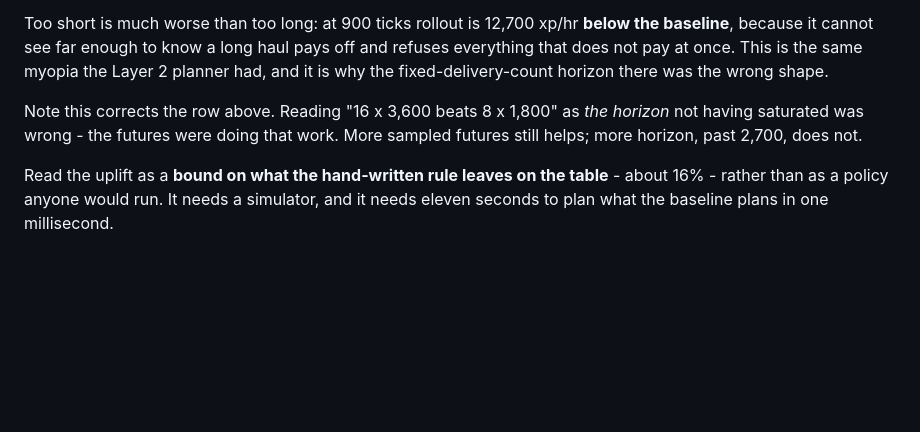
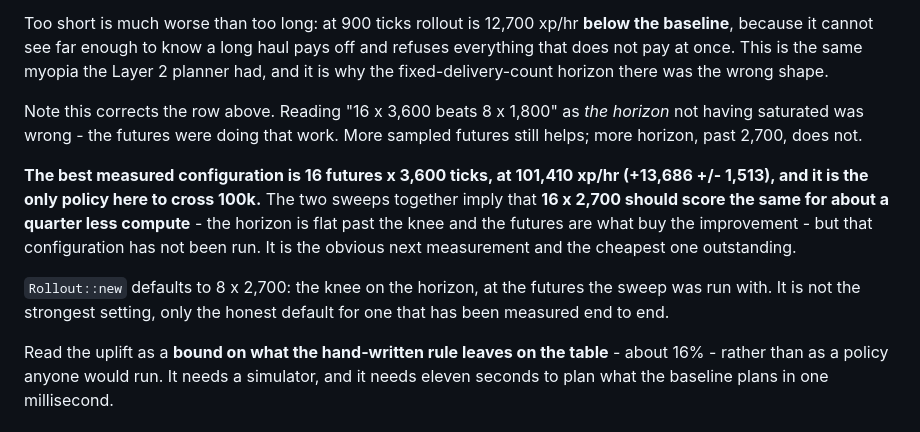
Before and after one commit to sachaBD/osrs-sailing, a Markdown page: docs/RESULTS.md, the part around the change. GitHub-like rendering; blank space fills up the shorter version.

Commit message:
Say plainly which rollout setting is the best measured one
16 futures x 3,600 at 101,410 xp/hr is the headline and the only policy here to
cross 100k, but the horizon sweep that followed it made the table ambiguous:
saturation at 2,700 reads as if the 3,600 row were spurious. It is not - the
futures are what buy that row - and the two sweeps together imply 16 x 2,700
scores the same for a quarter less compute. That configuration has never been
run, which is now recorded as the cheapest measurement outstanding.

Co-Authored-By: Claude Opus 5 <noreply@anthropic.com>
Claude-Session: https://claude.ai/code/session_01NPDYsLqosmjb96E46BmMnS

```diff
--- a/docs/RESULTS.md
+++ b/docs/RESULTS.md
@@ -322,6 +322,17 @@ Note this corrects the row above. Reading "16 x 3,600 beats 8 x 1,800" as *the
 horizon* not having saturated was wrong - the futures were doing that work.
 More sampled futures still helps; more horizon, past 2,700, does not.
 
+**The best measured configuration is 16 futures x 3,600 ticks, at 101,410
+xp/hr (+13,686 +/- 1,513), and it is the only policy here to cross 100k.** The
+two sweeps together imply that **16 x 2,700 should score the same for about a
+quarter less compute** - the horizon is flat past the knee and the futures are
+what buy the improvement - but that configuration has not been run. It is the
+obvious next measurement and the cheapest one outstanding.
+
+`Rollout::new` defaults to 8 x 2,700: the knee on the horizon, at the futures
+the sweep was run with. It is not the strongest setting, only the honest
+default for one that has been measured end to end.
+
 Read the uplift as a **bound on what the hand-written rule leaves on the
 table** - about 16% - rather than as a policy anyone would run. It needs a
 simulator, and it needs eleven seconds to plan what the baseline plans in one
```
